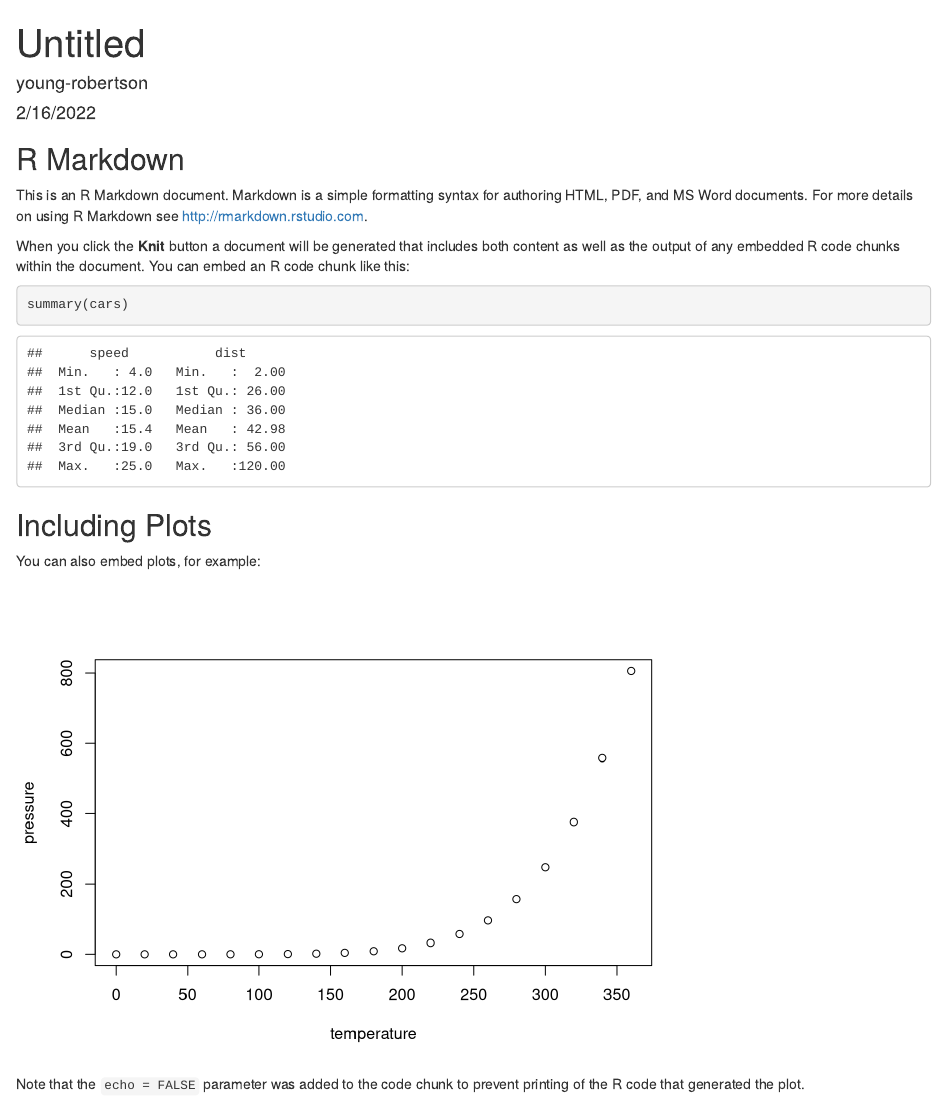
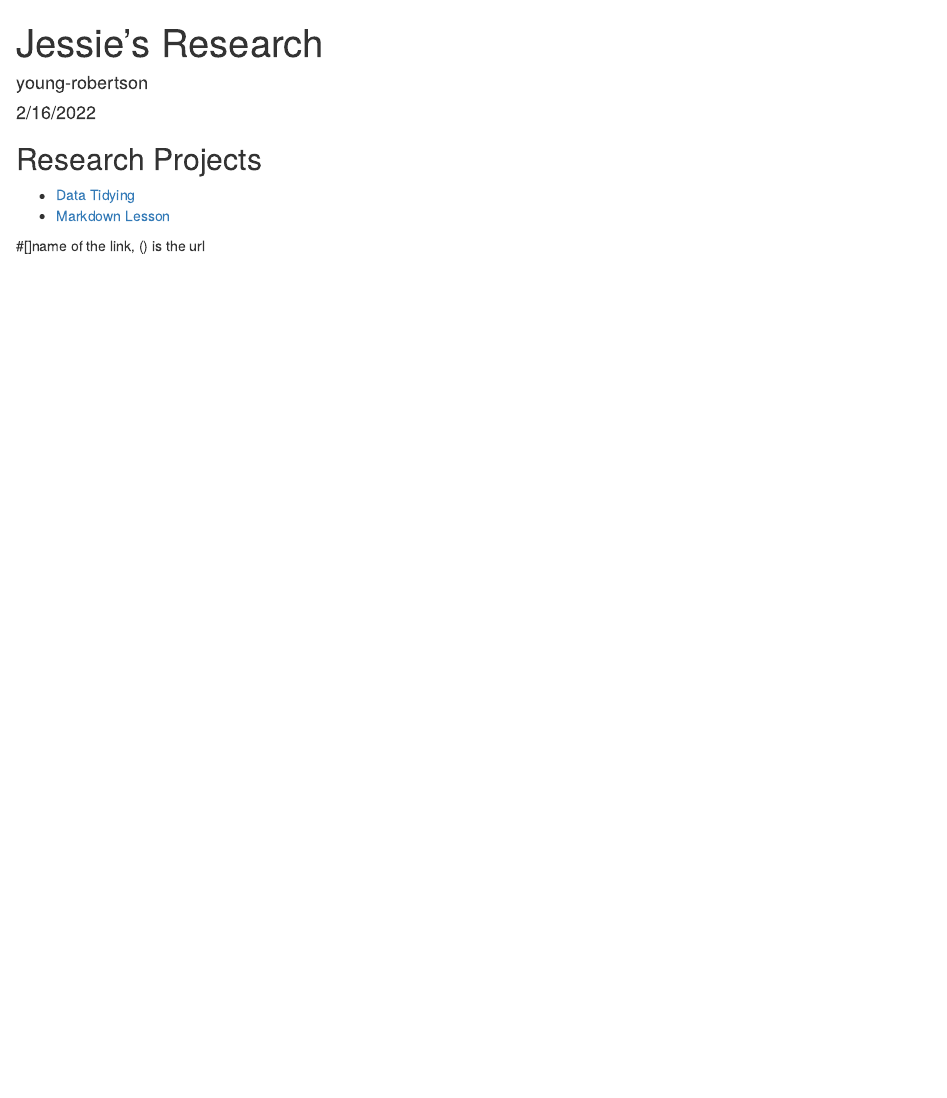
Before and after one commit to young-robertson/training_young-robertson, an R Markdown document (index.Rmd): the page in a window 1100 px wide, from its top. Rendered offline with R 4.5, knitr and Pandoc, with nearby package versions.

Commit message:
adding links to homepage

````diff
--- a/index.Rmd
+++ b/index.Rmd
@@ -1,5 +1,5 @@
 ---
-title: "Untitled"
+title: "Jessie's Research"
 author: "young-robertson"
 date: "2/16/2022"
 output: html_document
@@ -9,22 +9,9 @@ output: html_document
 knitr::opts_chunk$set(echo = TRUE)
 ```
 
-## R Markdown
+## Research Projects
 
-This is an R Markdown document. Markdown is a simple formatting syntax for authoring HTML, PDF, and MS Word documents. For more details on using R Markdown see <http://rmarkdown.rstudio.com>.
+- [Data Tidying](Rmd/data-tidying.html)
+- [Markdown Lesson](Rmd/rmarkdown-lesson.html)
 
-When you click the **Knit** button a document will be generated that includes both content as well as the output of any embedded R code chunks within the document. You can embed an R code chunk like this:
-
-```{r cars}
-summary(cars)
-```
-
-## Including Plots
-
-You can also embed plots, for example:
-
-```{r pressure, echo=FALSE}
-plot(pressure)
-```
-
-Note that the `echo = FALSE` parameter was added to the code chunk to prevent printing of the R code that generated the plot.
+#[]name of the link, () is the url
````
Also changed, not shown: index.html.
